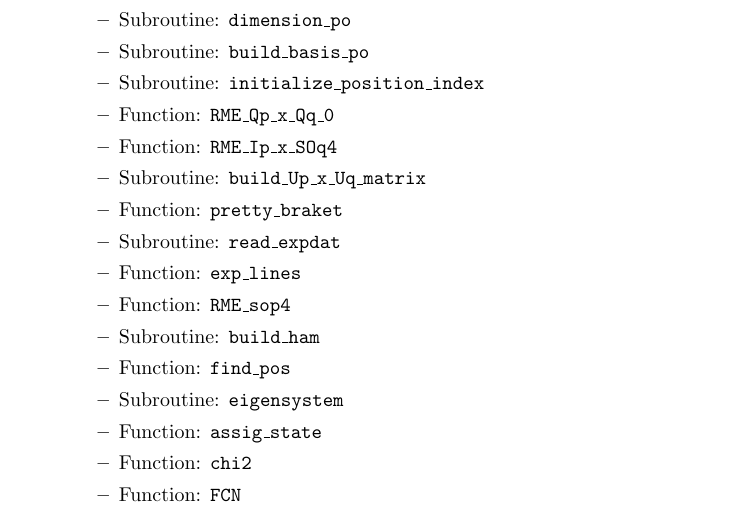
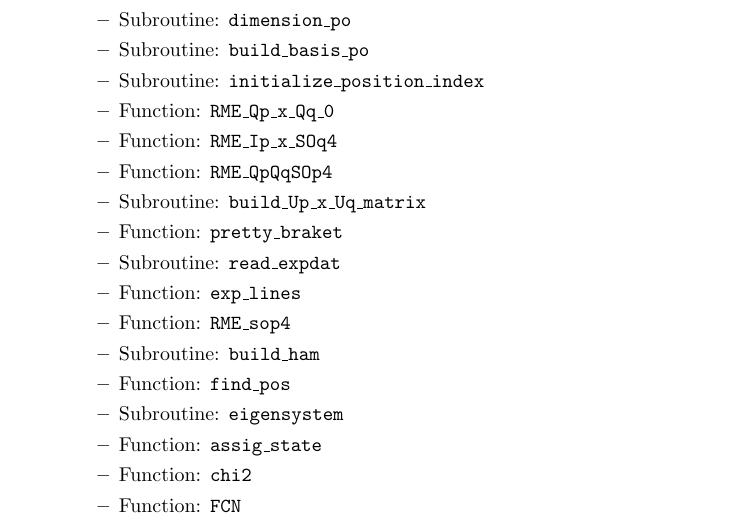
Before and after one commit to JamilKR/Up4xUq4_program, a LaTeX document (doc/schemes_and_diagrams.tex): part of page 4 of 8, cut so that both start at the same text. Compiled offline with pdfLaTeX.

Commit message:
Changes to be committed: 	modified:   ToDo 	modified:   doc/schemes_and_diagrams.pdf 	modified:   doc/schemes_and_diagrams.tex 	modified:   src/BPfit.inp 	modified:   src/BuckProgram_fit.f90 	modified:   src/MOD_Up_x_Uq.f90 		o) RME_QpQqSOp4 function.
Corrected one little thing.

```diff
--- a/doc/schemes_and_diagrams.tex
+++ b/doc/schemes_and_diagrams.tex
@@ -156,6 +156,7 @@ Hamiltonian:
   \item Subroutine: \texttt{initialize\_position\_index}
   \item Function: \texttt{RME\_Qp\_x\_Qq\_0}
   \item Function: \texttt{RME\_Ip\_x\_SOq4}
+  \item Function: \texttt{RME\_QpQqSOp4}
   \item Subroutine: \texttt{build\_Up\_x\_Uq\_matrix}
   \item Function: \texttt{pretty\_braket}
   \item Subroutine: \texttt{read\_expdat}
```
Also changed, not shown: doc/schemes_and_diagrams.pdf, 4 other files.
